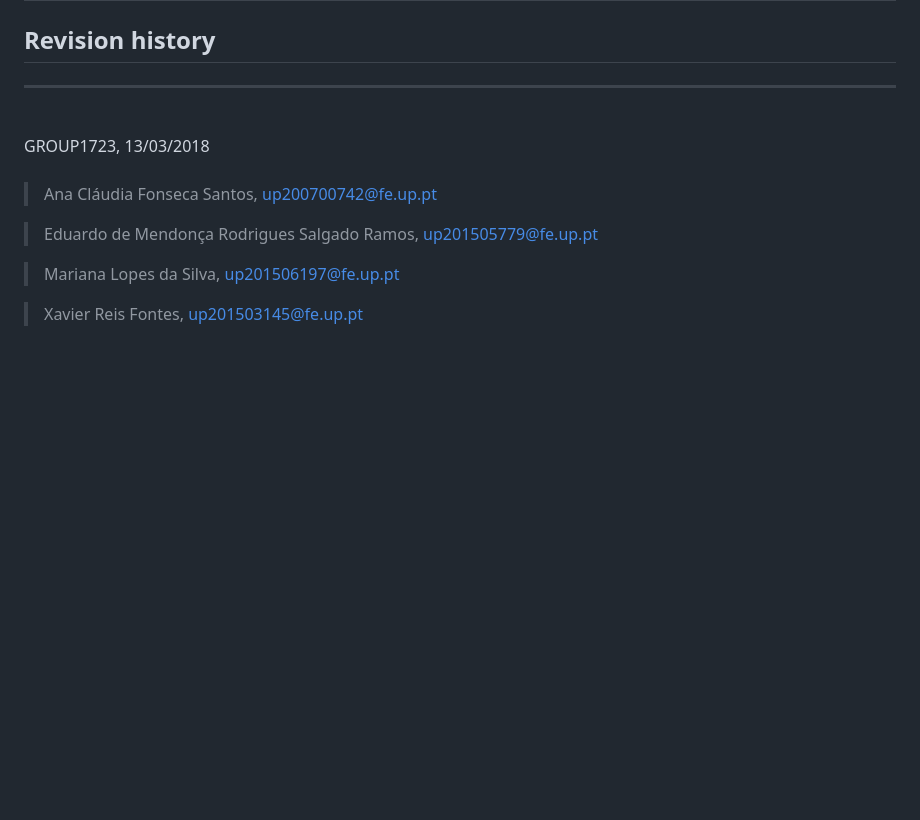
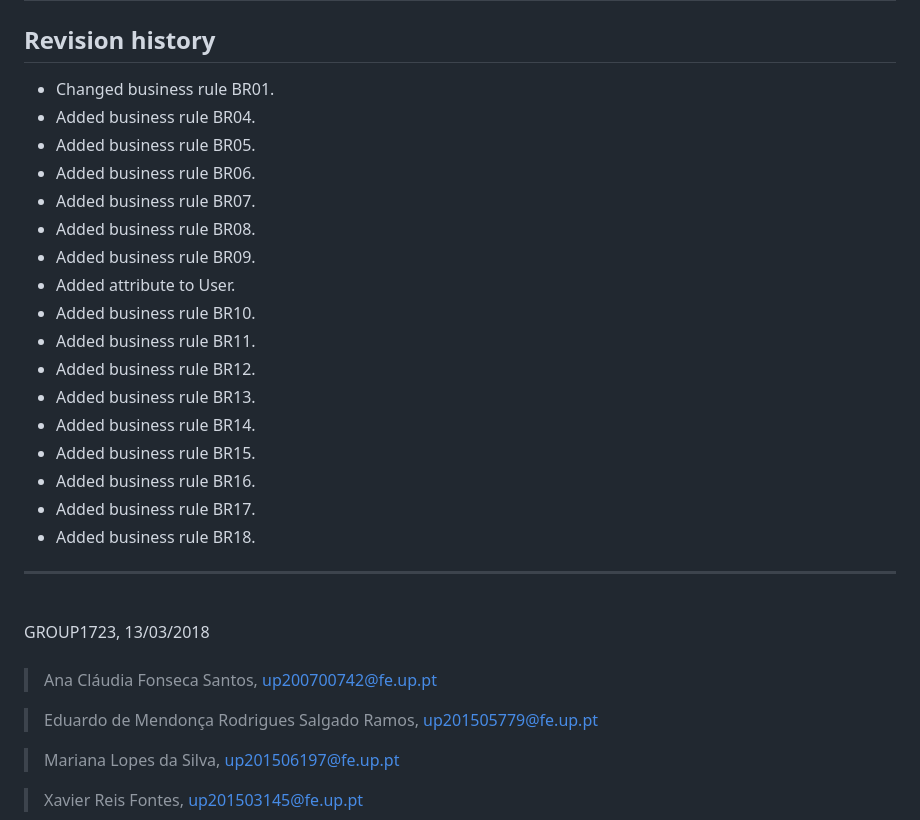
Before and after one commit to MarianaSilva14/SonicFlow_LBAW_FEUP, a Markdown page: A4/A4.md, the part around the change printed below. Rendered like a GitHub page; blank space fills up the shorter version.

```diff
--- a/A4/A4.md
+++ b/A4/A4.md
@@ -24,6 +39,24 @@ Besides the conceptual data model shown before, we have included some extra rule
 <!-- > Business rules can be included in the UML diagram as UML notes or in a table in this section. -->
 
 ## Revision history
+
+* Changed business rule BR01.
+* Added business rule BR04.
+* Added business rule BR05.
+* Added business rule BR06.
+* Added business rule BR07.
+* Added business rule BR08.
+* Added business rule BR09.
+* Added attribute to User.
+* Added business rule BR10.
+* Added business rule BR11.
+* Added business rule BR12.
+* Added business rule BR13.
+* Added business rule BR14.
+* Added business rule BR15.
+* Added business rule BR16.
+* Added business rule BR17.
+* Added business rule BR18.
 
 ***
 
```
Also changed, not shown: other parts of A4/A4.md (+17 -2 lines), A4/Conceptual_Data_Model.png.
